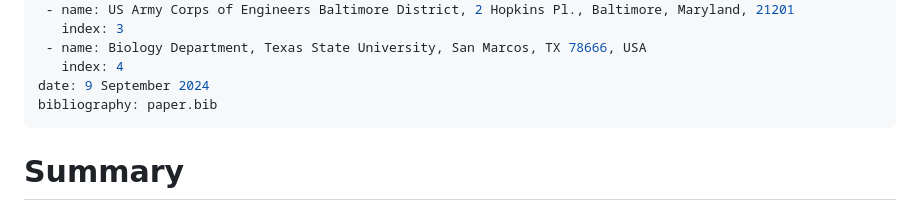
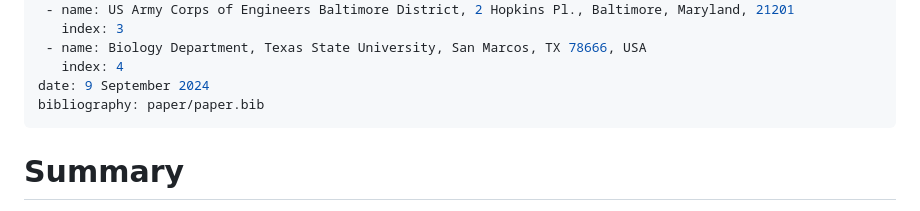
Before and after one commit to EcoModTeam/SAMPL, a Markdown page: paper/paper.md, the part around the change. Drawn GitHub-style.

Commit message:
trying to fix citations

```diff
--- a/paper/paper.md
+++ b/paper/paper.md
@@ -32,7 +32,7 @@ affiliations:
  - name: Biology Department, Texas State University, San Marcos, TX 78666, USA
    index: 4
 date: 9 September 2024
-bibliography: paper.bib
+bibliography: paper/paper.bib
 ---
 
 # Summary
```
